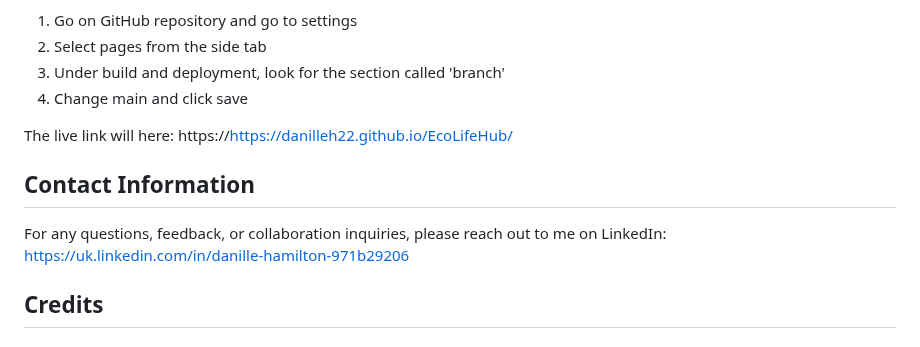
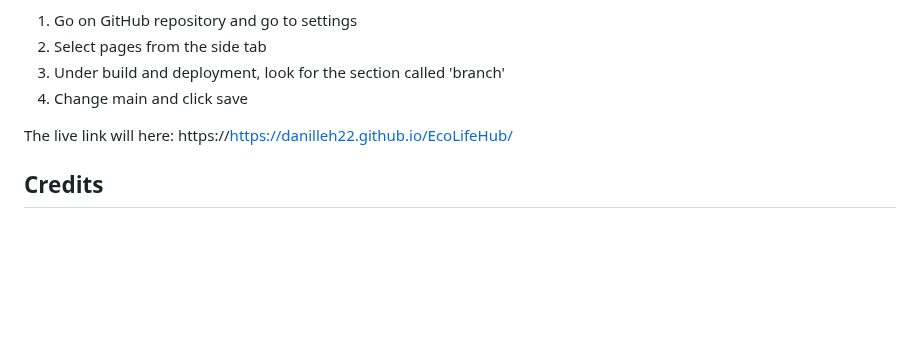
Before and after one commit to DanilleH22/EcoLifeHub, a Markdown page: README.md, the part around the change. Rendered like a GitHub page; blank space fills up the shorter version.

Commit message:
removed contact sections

```diff
--- a/README.md
+++ b/README.md
@@ -129,10 +129,6 @@ The site has been deployed to GitHub. To deploy the website it was conducted as
 
 The live link will here: https://https://danilleh22.github.io/EcoLifeHub/
 
-## Contact Information
-
-For any questions, feedback, or collaboration inquiries, please reach out to me on LinkedIn: https://uk.linkedin.com/in/danille-hamilton-971b29206
-
 ## Credits
 
 ### Content
```
